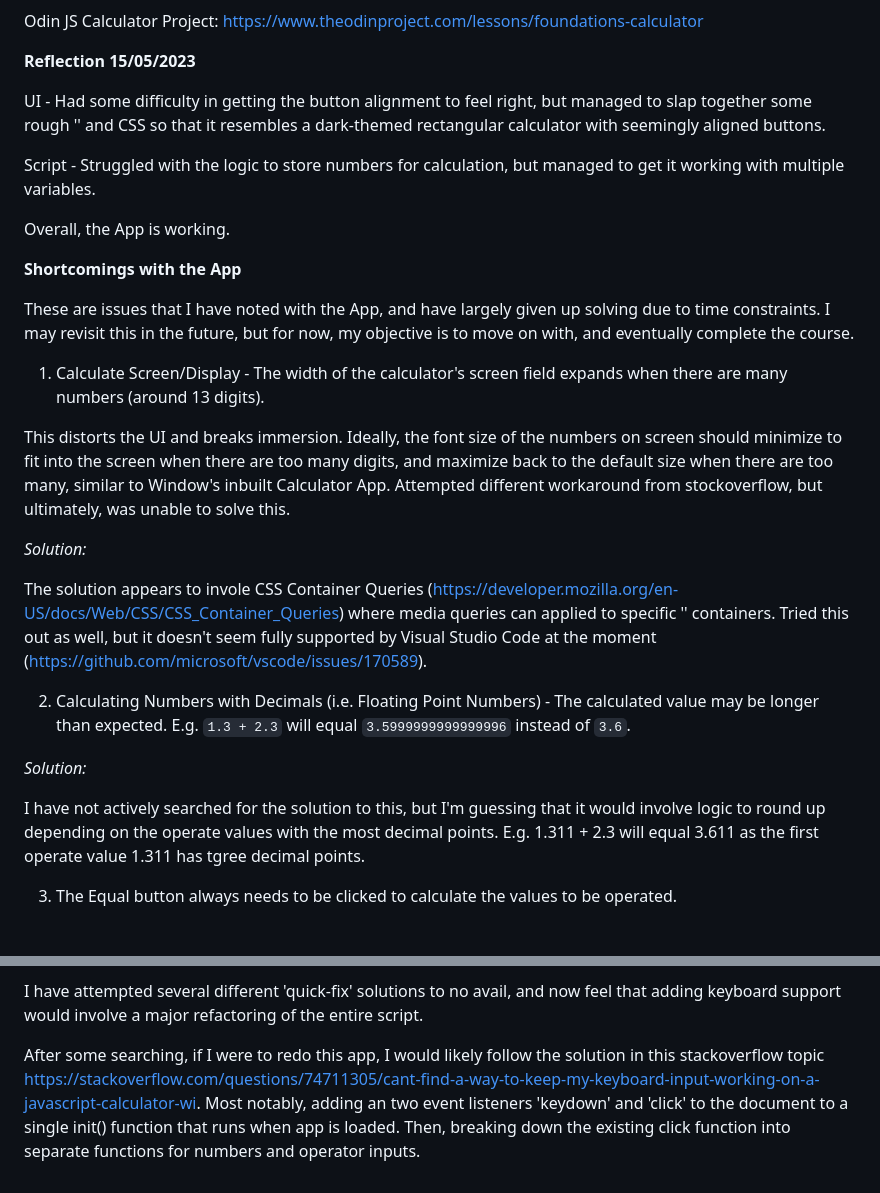
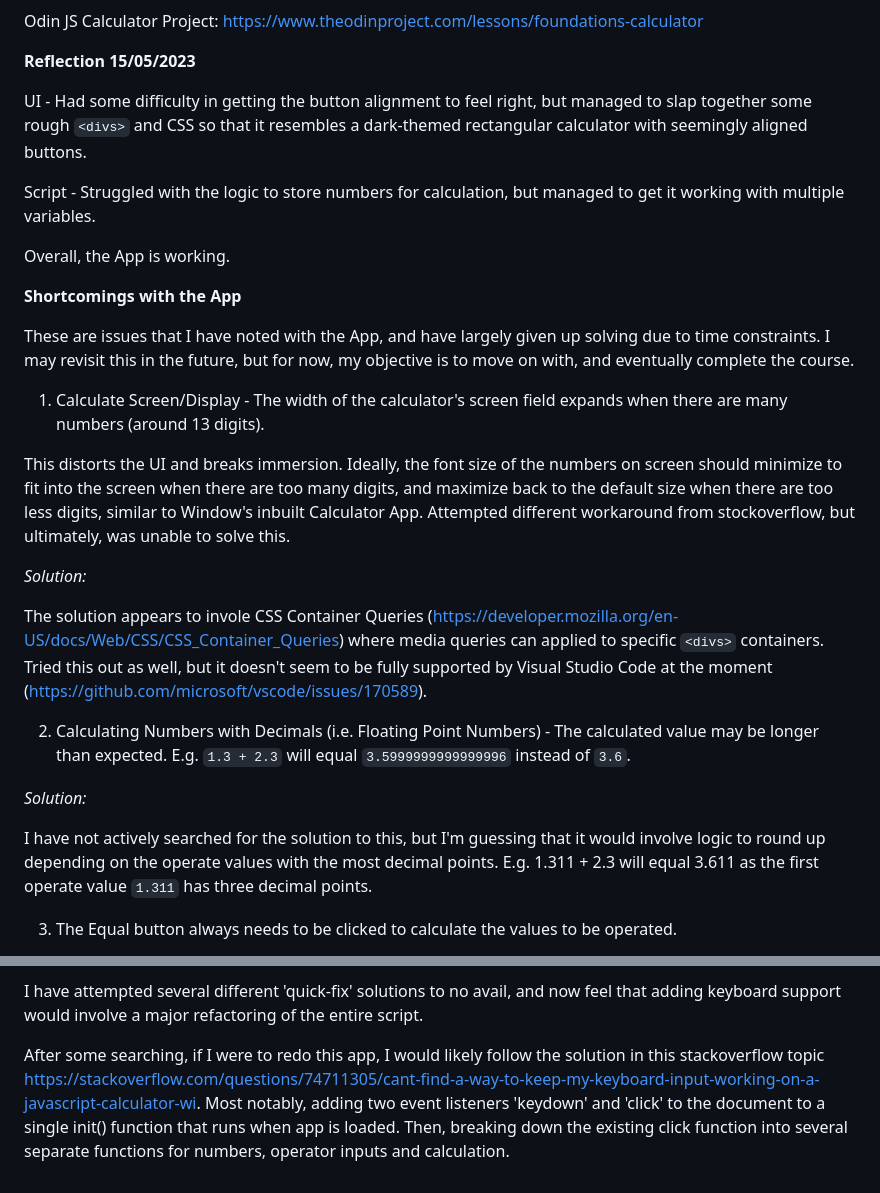
Before and after one commit to jessumguy/odin-calculator, a Markdown page: README.md, 2 parts joined by grey strips. GitHub-like rendering.

```diff
--- a/README.md
+++ b/README.md
@@ -4,9 +6,10 @@ DEMO:
 
 Odin JS Calculator Project: https://www.theodinproject.com/lessons/foundations-calculator
 
-**Reflection 15/05/2023**
+**Reflection
+15/05/2023**
 
-UI - Had some difficulty in getting the button alignment to feel right, but managed to slap together some rough '<divs>' and CSS so that it resembles a dark-themed rectangular calculator with seemingly aligned buttons.
+UI - Had some difficulty in getting the button alignment to feel right, but managed to slap together some rough `<divs>` and CSS so that it resembles a dark-themed rectangular calculator with seemingly aligned buttons.
 
 Script - Struggled with the logic to store numbers for calculation, but managed to get it working with multiple variables.
 
@@ -18,17 +21,17 @@ These are issues that I have noted with the App, and have largely given up solvi
 
 1. Calculate Screen/Display - The width of the calculator's screen field expands when there are many numbers (around 13 digits).
 
-This distorts the UI and breaks immersion. Ideally, the font size of the numbers on screen should minimize to fit into the screen when there are too many digits, and maximize back to the default size when there are too many, similar to Window's inbuilt Calculator App. Attempted different workaround from stockoverflow, but ultimately, was unable to solve this.
+This distorts the UI and breaks immersion. Ideally, the font size of the numbers on screen should minimize to fit into the screen when there are too many digits, and maximize back to the default size when there are too less digits, similar to Window's inbuilt Calculator App. Attempted different workaround from stockoverflow, but ultimately, was unable to solve this.
 
 *Solution:*
 
-The solution appears to invole CSS Container Queries (https://developer.mozilla.org/en-US/docs/Web/CSS/CSS_Container_Queries) where media queries can applied to specific '<divs>' containers. Tried this out as well, but it doesn't seem fully supported by Visual Studio Code at the moment (https://github.com/microsoft/vscode/issues/170589).
+The solution appears to invole CSS Container Queries (https://developer.mozilla.org/en-US/docs/Web/CSS/CSS_Container_Queries) where media queries can applied to specific `<divs>` containers. Tried this out as well, but it doesn't seem to be fully supported by Visual Studio Code at the moment (https://github.com/microsoft/vscode/issues/170589).
 
 2. Calculating Numbers with Decimals (i.e. Floating Point Numbers) - The calculated value may be longer than expected. E.g. `1.3 + 2.3` will equal `3.5999999999999996` instead of `3.6`.
 
 *Solution:*
 
-I have not actively searched for the solution to this, but I'm guessing that it would involve logic to round up depending on the operate values with the most decimal points. E.g. 1.311 + 2.3 will equal 3.611 as the first operate value 1.311 has tgree decimal points.
+I have not actively searched for the solution to this, but I'm guessing that it would involve logic to round up depending on the operate values with the most decimal points. E.g. 1.311 + 2.3 will equal 3.611 as the first operate value `1.311` has three decimal points.
 
 3. The Equal button always needs to be clicked to calculate the values to be operated.
 
@@ -46,4 +49,4 @@ The current code basically consists of a single large 'click' event listener fun
 
 I have attempted several different 'quick-fix' solutions to no avail, and now feel that adding keyboard support would involve a major refactoring of the entire script.
 
-After some searching, if I were to redo this app, I would likely follow the solution in this stackoverflow topic https://stackoverflow.com/questions/74711305/cant-find-a-way-to-keep-my-keyboard-input-working-on-a-javascript-calculator-wi. Most notably, adding an two event listeners 'keydown' and 'click' to the document to a single init() function that runs when app is loaded. Then, breaking down the existing click function into separate functions for numbers and operator inputs.
+After some searching, if I were to redo this app, I would likely follow the solution in this stackoverflow topic https://stackoverflow.com/questions/74711305/cant-find-a-way-to-keep-my-keyboard-input-working-on-a-javascript-calculator-wi. Most notably, adding two event listeners 'keydown' and 'click' to the document to a single init() function that runs when app is loaded. Then, breaking down the existing click function into several separate functions for numbers, operator inputs and calculation.
```
Also changed, not shown: other parts of README.md (+3 -1 lines).
